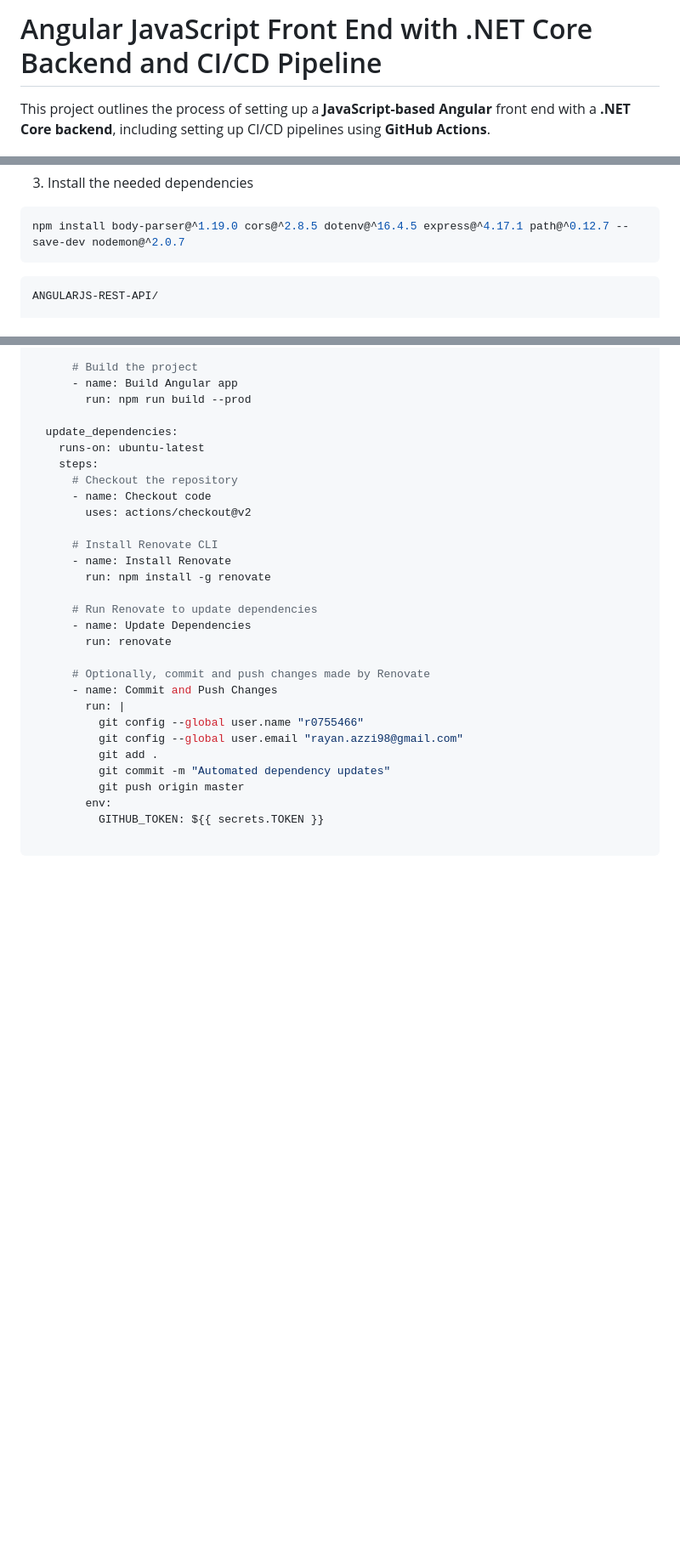
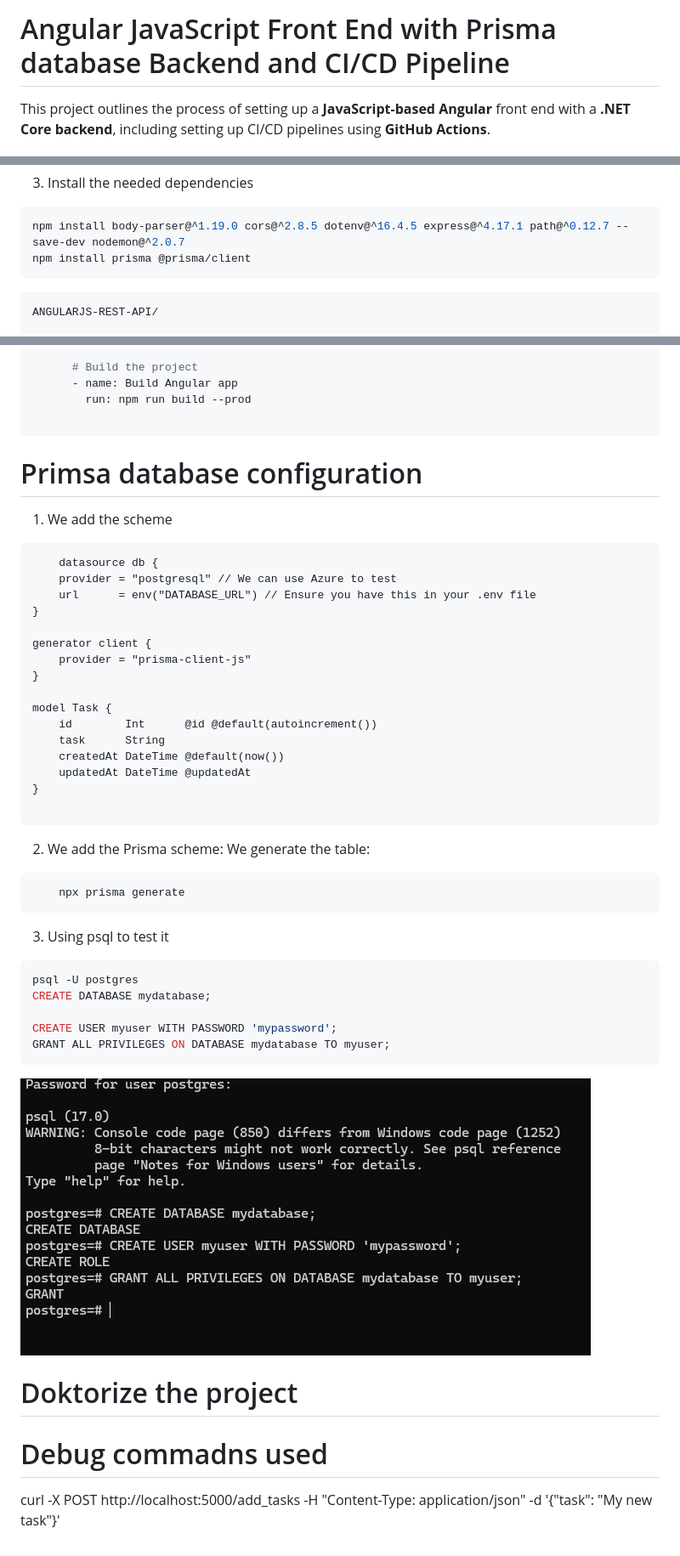
Before and after one commit to r0755466/angularjs-rest-api, a Markdown page: README.md, 3 parts joined by grey strips. Shown: that part at 85% size. Drawn GitHub-style; pictures changed too: image.png (added); blank space fills up the shorter version.

Commit message:
Added prisma, made some nior changes

````diff
--- a/README.md
+++ b/README.md
@@ -1,4 +1,4 @@
-# Angular JavaScript Front End with .NET Core Backend and CI/CD Pipeline
+# Angular JavaScript Front End with Prisma database Backend and CI/CD Pipeline
 
 This project outlines the process of setting up a **JavaScript-based Angular** front end with a **.NET Core backend**, including setting up CI/CD pipelines using **GitHub Actions**.
 
@@ -34,6 +34,7 @@ We are writing the frontend code in **JavaScript** instead of TypeScript. Hence,
 4. Install the needed dependencies
   ```bash
   npm install body-parser@^1.19.0 cors@^2.8.5 dotenv@^16.4.5 express@^4.17.1 path@^0.12.7 --save-dev nodemon@^2.0.7
+  npm install prisma @prisma/client
   ```
 
  ```bash
@@ -170,30 +171,51 @@ jobs:
       - name: Build Angular app
         run: npm run build --prod
 
-  update_dependencies:
-    runs-on: ubuntu-latest
-    steps:
-      # Checkout the repository
-      - name: Checkout code
-        uses: actions/checkout@v2
+```
 
-      # Install Renovate CLI
-      - name: Install Renovate
-        run: npm install -g renovate
 
-      # Run Renovate to update dependencies
-      - name: Update Dependencies
-        run: renovate
+# Primsa database configuration
 
-      # Optionally, commit and push changes made by Renovate
-      - name: Commit and Push Changes
-        run: |
-          git config --global user.name "r0755466"
-          git config --global user.email "rayan.azzi98@gmail.com"
-          git add .
-          git commit -m "Automated dependency updates"
-          git push origin master
-        env:
-          GITHUB_TOKEN: ${{ secrets.TOKEN }}
+1. We add the scheme
+
+```prisma
+    datasource db {
+    provider = "postgresql" // We can use Azure to test
+    url      = env("DATABASE_URL") // Ensure you have this in your .env file
+}
+
+generator client {
+    provider = "prisma-client-js"
+}
+
+model Task {
+    id        Int      @id @default(autoincrement())
+    task      String
+    createdAt DateTime @default(now())
+    updatedAt DateTime @updatedAt
+}
 
 ```
+
+2. We add the Prisma scheme:
+    We generate the table:
+```bash
+    npx prisma generate
+```
+
+3. Using psql to test it
+
+```bash
+psql -U postgres
+CREATE DATABASE mydatabase;
+
+CREATE USER myuser WITH PASSWORD 'mypassword';
+GRANT ALL PRIVILEGES ON DATABASE mydatabase TO myuser;
+```
+![alt text](image.png)
+
+# Doktorize the project
+
+# Debug commadns used
+
+ curl -X POST http://localhost:5000/add_tasks -H "Content-Type: application/json" -d '{"task": "My new task"}'
````
Also changed, not shown: 8 other files.
